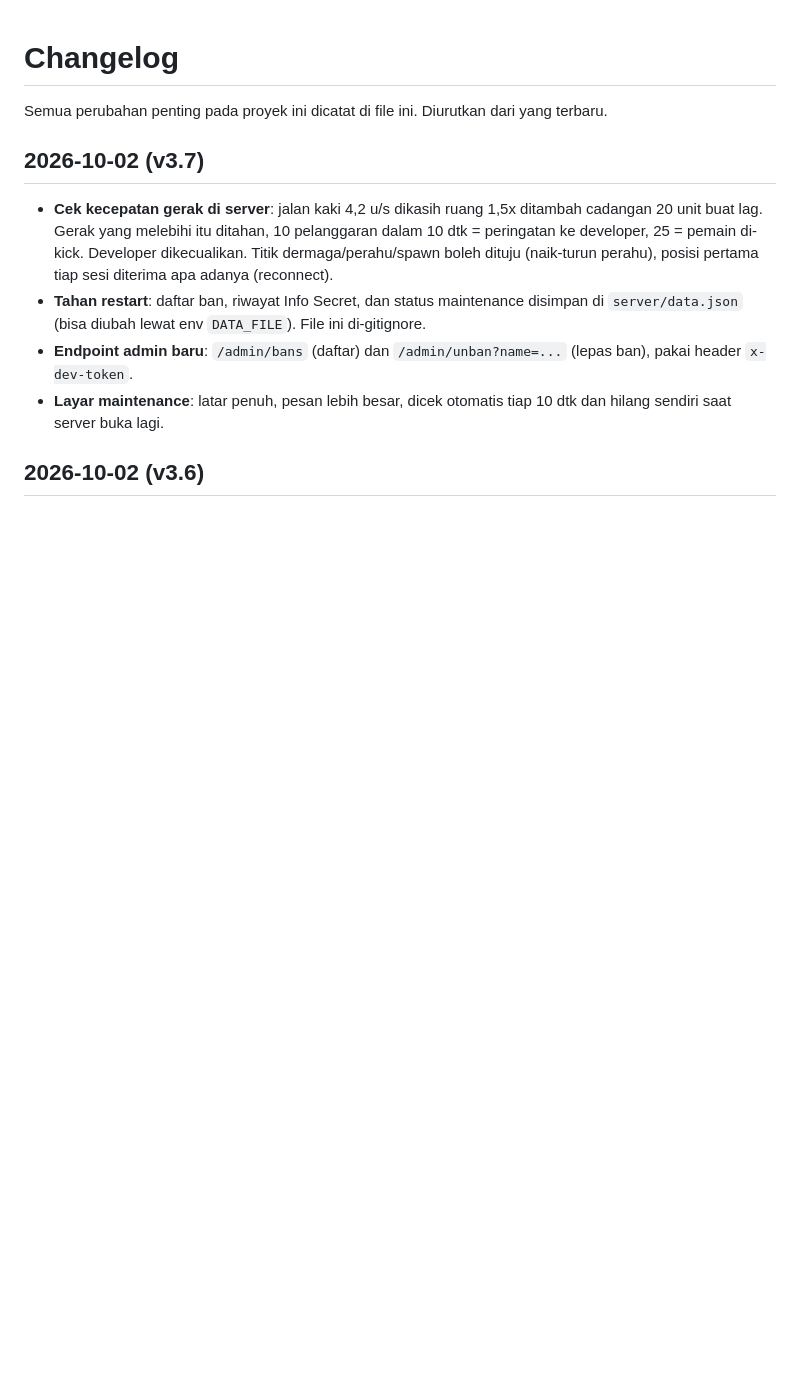
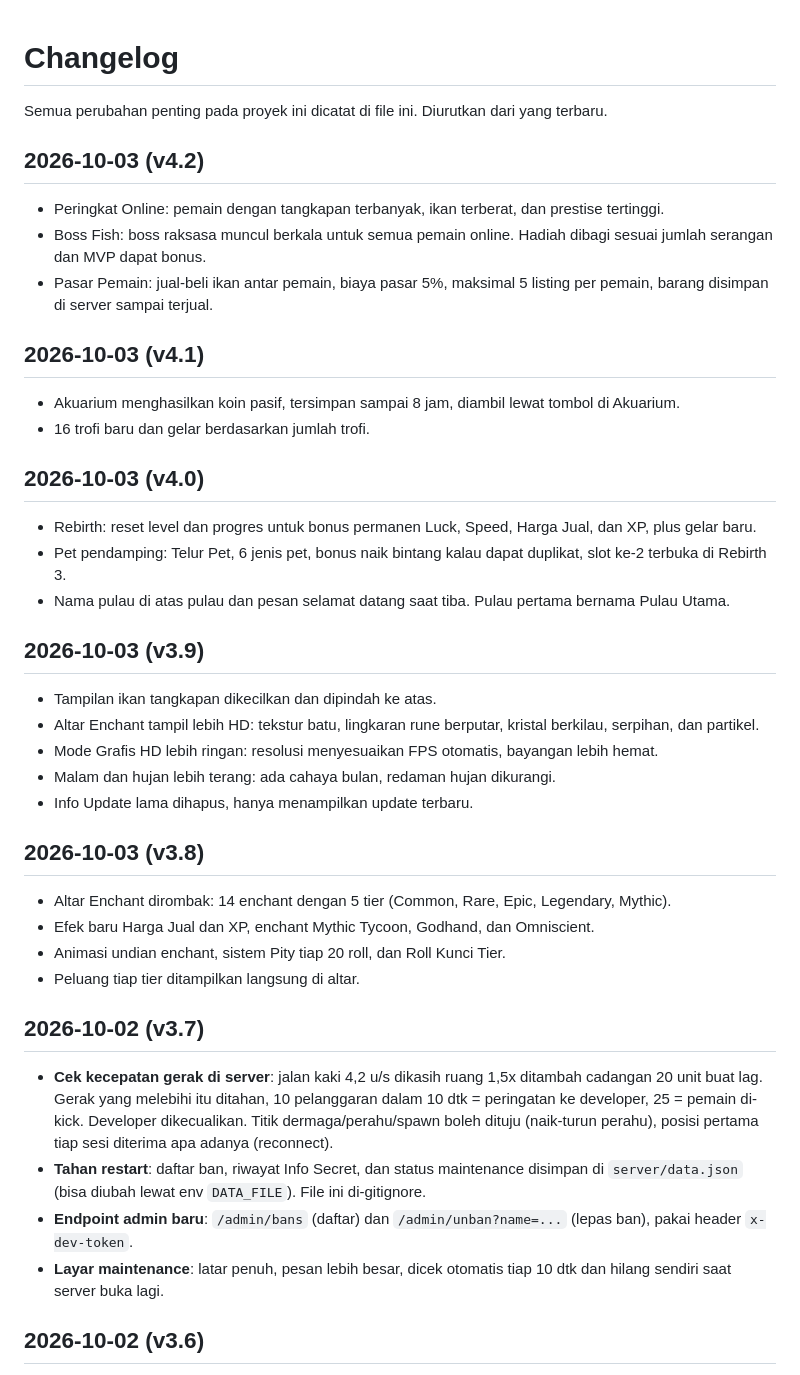
Before and after one commit to Julakk/BlockWorld, a Markdown page: CHANGELOG.md, the part around the change. Drawn GitHub-style; blank space fills up the shorter version.

Commit message:
changelog v3.8 - v4.2

```diff
--- a/CHANGELOG.md
+++ b/CHANGELOG.md
@@ -1,6 +1,38 @@
 # Changelog
 
 Semua perubahan penting pada proyek ini dicatat di file ini. Diurutkan dari yang terbaru.
+
+## 2026-10-03 (v4.2)
+
+- Peringkat Online: pemain dengan tangkapan terbanyak, ikan terberat, dan prestise tertinggi.
+- Boss Fish: boss raksasa muncul berkala untuk semua pemain online. Hadiah dibagi sesuai jumlah serangan dan MVP dapat bonus.
+- Pasar Pemain: jual-beli ikan antar pemain, biaya pasar 5%, maksimal 5 listing per pemain, barang disimpan di server sampai terjual.
+
+## 2026-10-03 (v4.1)
+
+- Akuarium menghasilkan koin pasif, tersimpan sampai 8 jam, diambil lewat tombol di Akuarium.
+- 16 trofi baru dan gelar berdasarkan jumlah trofi.
+
+## 2026-10-03 (v4.0)
+
+- Rebirth: reset level dan progres untuk bonus permanen Luck, Speed, Harga Jual, dan XP, plus gelar baru.
+- Pet pendamping: Telur Pet, 6 jenis pet, bonus naik bintang kalau dapat duplikat, slot ke-2 terbuka di Rebirth 3.
+- Nama pulau di atas pulau dan pesan selamat datang saat tiba. Pulau pertama bernama Pulau Utama.
+
+## 2026-10-03 (v3.9)
+
+- Tampilan ikan tangkapan dikecilkan dan dipindah ke atas.
+- Altar Enchant tampil lebih HD: tekstur batu, lingkaran rune berputar, kristal berkilau, serpihan, dan partikel.
+- Mode Grafis HD lebih ringan: resolusi menyesuaikan FPS otomatis, bayangan lebih hemat.
+- Malam dan hujan lebih terang: ada cahaya bulan, redaman hujan dikurangi.
+- Info Update lama dihapus, hanya menampilkan update terbaru.
+
+## 2026-10-03 (v3.8)
+
+- Altar Enchant dirombak: 14 enchant dengan 5 tier (Common, Rare, Epic, Legendary, Mythic).
+- Efek baru Harga Jual dan XP, enchant Mythic Tycoon, Godhand, dan Omniscient.
+- Animasi undian enchant, sistem Pity tiap 20 roll, dan Roll Kunci Tier.
+- Peluang tiap tier ditampilkan langsung di altar.
 
 ## 2026-10-02 (v3.7)
 
```
